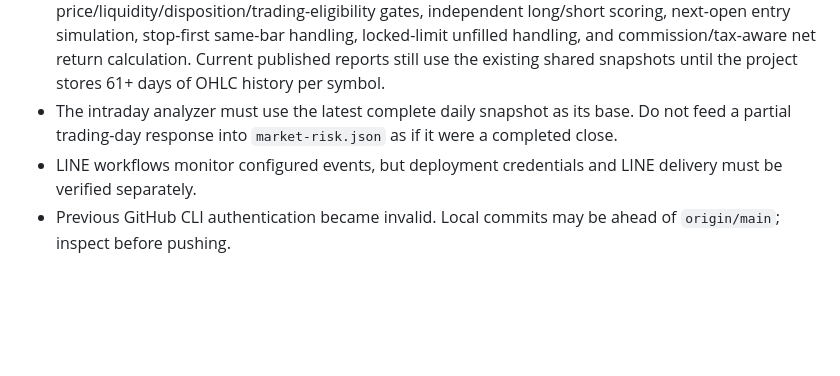
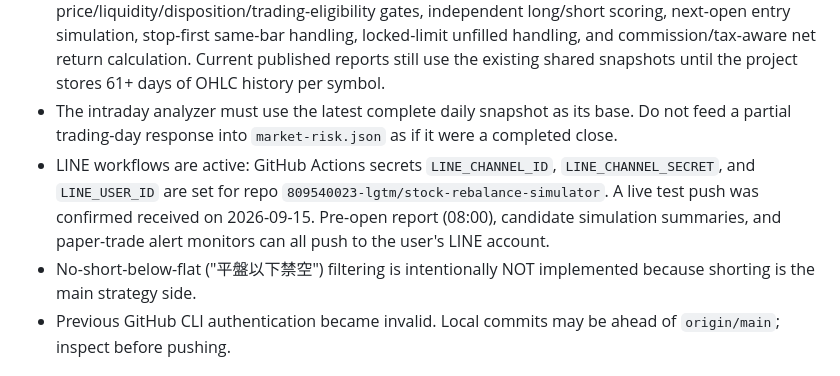
Before and after one commit to 809540023-lgtm/stock-rebalance-simulator, a Markdown page: PROJECT_STATE.md, the part around the change. Rendered like a GitHub page; blank space fills up the shorter version.

```diff
--- a/PROJECT_STATE.md
+++ b/PROJECT_STATE.md
@@ -90,7 +90,8 @@ The project is a Taiwan stock research and paper-trading system. It contains ass
 - **Candidate intraday simulator (2026-09-15)**: `scripts/simulate-preopen-candidates.js` runs every 30 min during Taipei 09:00-13:30 on weekdays (`.github/workflows/simulate-preopen-candidates.yml`, UTC `0,30 1-5 * * 1-5`). It fetches live MIS quotes for that day's 15 report candidates (5 long + 10 short) and computes P/L from the report `close` basis. Exit strategy (user-confirmed): +6% take-profit, -4% stop-loss, force-close at 13:00 Taipei, no overnight; long/short thresholds are mirrored. Outputs `data/preopen-simulation-latest.json` and keeps one final record per trading day in `data/preopen-simulation-history.json` (so a 30-day window is 30 clean daily records). Each record tracks detailed amounts: invested capital (margin basis), total buy/sell amounts, commission (0.1425%/side, min TWD 20), day-trade sale tax (0.15%), gross/net P/L. Day-trade margin basis (定稿): long = 40% margin buy, short = 90% margin sell; `investedCapital` = 市值×保證金比例 and 投報率 = 淨損益 ÷ investedCapital. A "候選模擬" tab on `market-risk-scanner/index.html` renders the latest snapshot, per-trade amounts, a rolling 30-day cumulative view, and a "每日盈虧（累積）" chart (per-day net P/L bars + cumulative curve). This is a research simulation, not an order list.
 - `market-risk-scanner/scripts/preopen-research.js` adds the stricter next-generation engine: official-session pre-open context, Taiwan tick rounding, 61-bar feature validation, price/liquidity/disposition/trading-eligibility gates, independent long/short scoring, next-open entry simulation, stop-first same-bar handling, locked-limit unfilled handling, and commission/tax-aware net return calculation. Current published reports still use the existing shared snapshots until the project stores 61+ days of OHLC history per symbol.
 - The intraday analyzer must use the latest complete daily snapshot as its base. Do not feed a partial trading-day response into `market-risk.json` as if it were a completed close.
-- LINE workflows monitor configured events, but deployment credentials and LINE delivery must be verified separately.
+- LINE workflows are active: GitHub Actions secrets `LINE_CHANNEL_ID`, `LINE_CHANNEL_SECRET`, and `LINE_USER_ID` are set for repo `809540023-lgtm/stock-rebalance-simulator`. A live test push was confirmed received on 2026-09-15. Pre-open report (08:00), candidate simulation summaries, and paper-trade alert monitors can all push to the user's LINE account.
+- No-short-below-flat ("平盤以下禁空") filtering is intentionally NOT implemented because shorting is the main strategy side.
 - Previous GitHub CLI authentication became invalid. Local commits may be ahead of `origin/main`; inspect before pushing.
 
 ## Verification
```
Also changed, not shown: AI_CHANGELOG.md (+7 -0 lines), TASK_QUEUE.md (+1 -1 lines).
